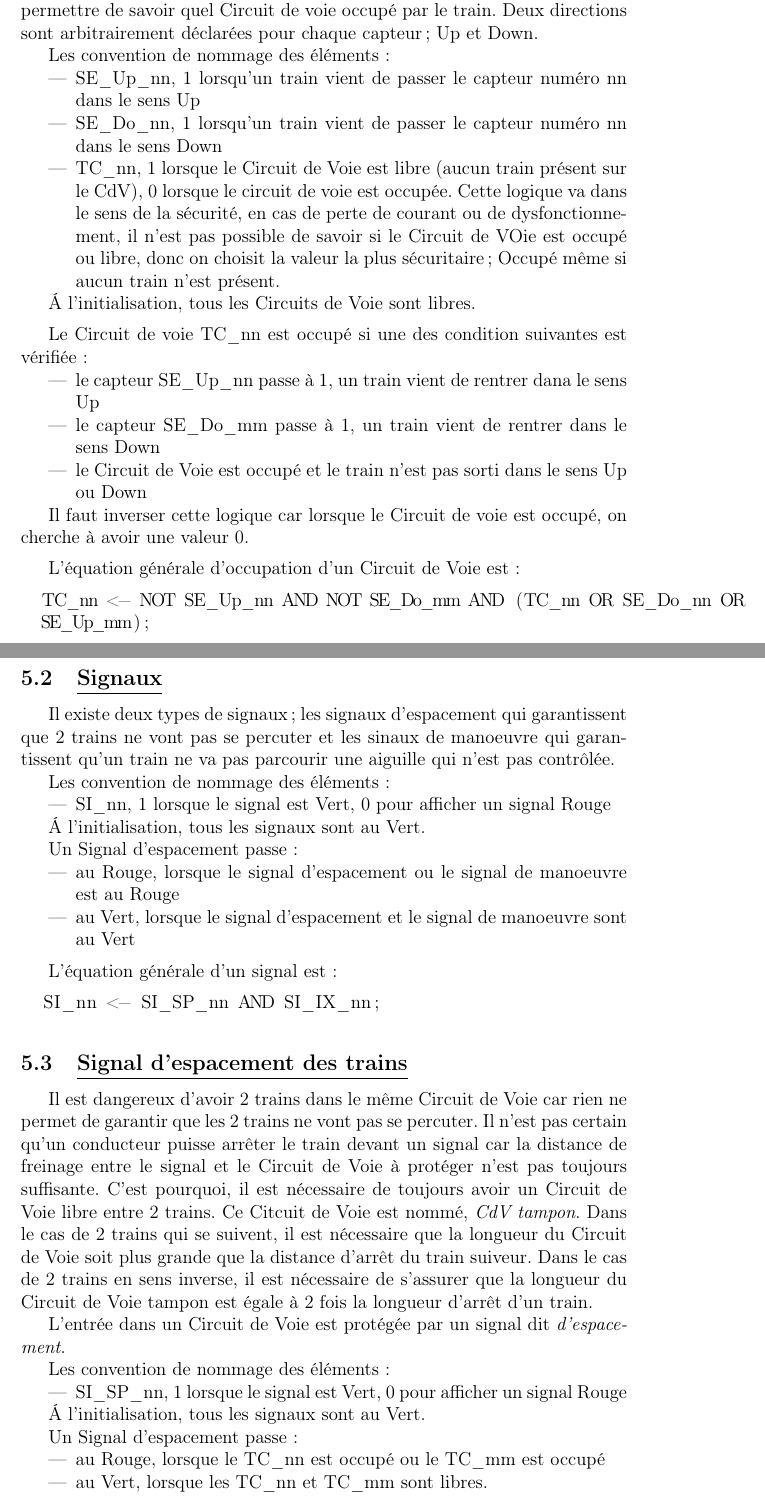
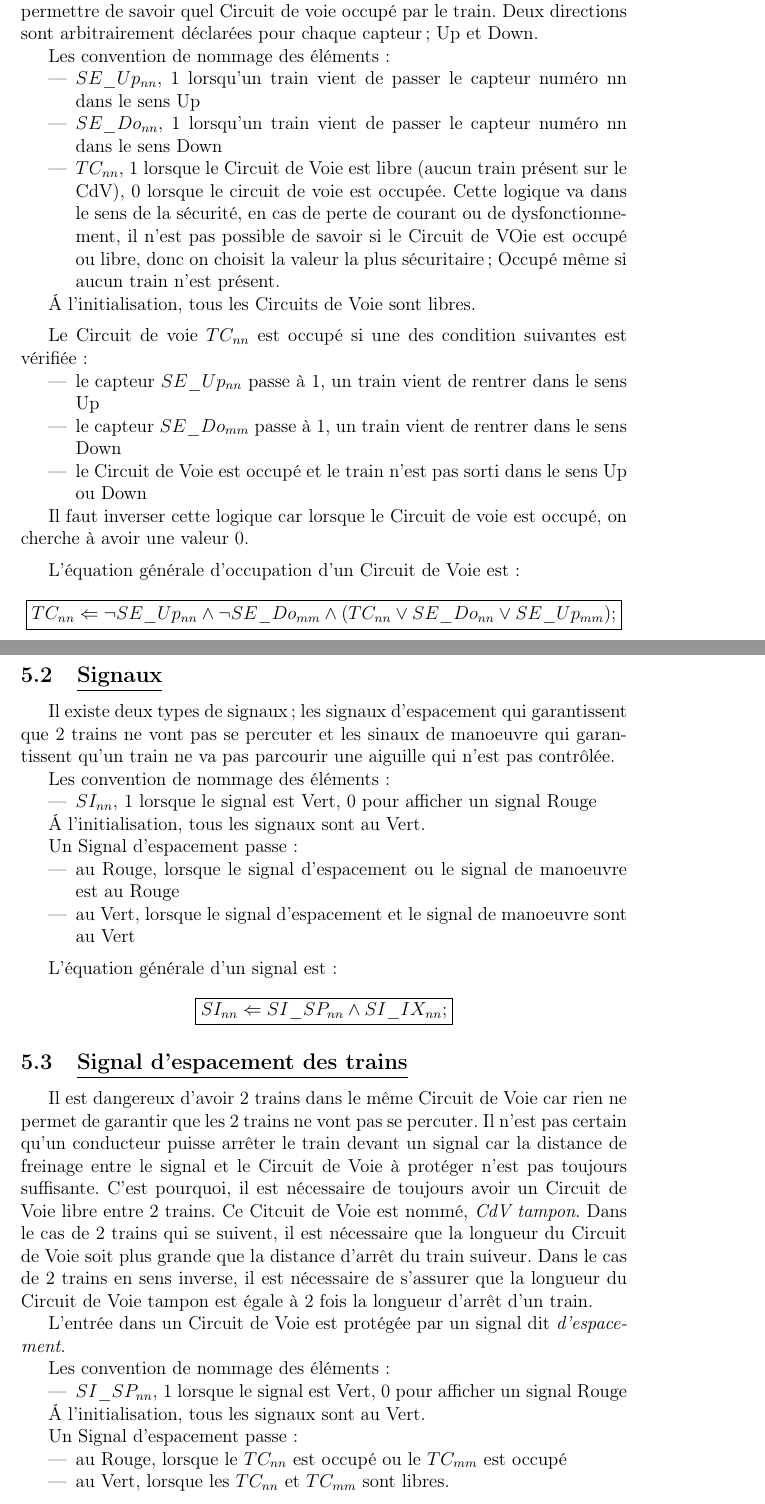
Before and after one commit to maximouth/CBI, a LaTeX document (Rapports/interface.tex): two parts of pages 9 and 10 of 12, joined at a grey line, cut so that both start at the same text. Compiled offline with pdfLaTeX.

Commit message:
passage math des equations

```diff
--- a/Rapports/interface.tex
+++ b/Rapports/interface.tex
@@ -500,11 +500,11 @@ capteur; Up et Down.
 
 Les convention de nommage des éléments~:
 \begin{itemize}
-\item SE\_Up\_nn, 1 lorsqu'un train vient de passer le capteur numéro
+\item $SE\_Up_{nn}$, 1 lorsqu'un train vient de passer le capteur numéro
   nn dans le sens Up
-\item SE\_Do\_nn, 1 lorsqu'un train vient de passer le capteur numéro
+\item $SE\_Do_{nn}$, 1 lorsqu'un train vient de passer le capteur numéro
   nn dans le sens Down
-\item TC\_nn, 1 lorsque le Circuit de Voie est libre (aucun train
+\item $TC_{nn}$, 1 lorsque le Circuit de Voie est libre (aucun train
   présent sur le CdV), 0 lorsque le circuit de voie est occupée. Cette
   logique va dans le sens de la sécurité, en cas de perte de courant
   ou de dysfonctionnement, il n'est pas possible de savoir si le
@@ -515,12 +515,12 @@ Les convention de nommage des éléments~:
 \'A l'initialisation, tous les Circuits de Voie sont libres.
 
 \medskip
-Le Circuit de voie TC\_nn est occupé si une des condition suivantes
+Le Circuit de voie $TC_{nn}$ est occupé si une des condition suivantes
 est vérifiée~:
 \begin{itemize}
-\item le capteur SE\_Up\_nn passe à 1, un train vient de rentrer dana
+\item le capteur $SE\_Up_{nn}$ passe à 1, un train vient de rentrer dans
   le sens Up
-\item le capteur SE\_Do\_mm passe à 1, un train vient de rentrer dans
+\item le capteur $SE\_Do_{mm}$ passe à 1, un train vient de rentrer dans
   le sens Down
 \item le Circuit de Voie est occupé et le train n'est pas sorti dans
   le sens Up ou Down
@@ -531,10 +531,10 @@ occupé, on cherche à avoir une valeur 0.
 
 \medskip
 L'équation générale d'occupation d'un Circuit de Voie est~:
-\begin{lstlisting}
-  TC_nn <- NOT SE_Up_nn AND NOT SE_Do_mm AND (TC_nn OR SE_Do_nn OR
-  SE_Up_mm);
-\end{lstlisting}
+$$\boxed{
+  TC_{nn} \Leftarrow \neg SE\_Up_{nn} \land \neg SE\_Do_{mm} \land
+  (TC_{nn} \lor SE\_Do_{nn} \lor SE\_Up_{mm});
+}$$
 
 
 \subsection{\underline{Signaux}}
@@ -547,7 +547,7 @@ aiguille qui n'est pas contrôlée.
 
 Les convention de nommage des éléments~:
 \begin{itemize}
-\item SI\_nn, 1 lorsque le signal est Vert, 0 pour afficher un signal
+\item $SI_{nn}$, 1 lorsque le signal est Vert, 0 pour afficher un signal
   Rouge
 \end{itemize}
 
@@ -564,9 +564,9 @@ Un Signal d'espacement passe~:
 
 \medskip
 L'équation générale d'un signal est~:
-\begin{lstlisting}
-  SI_nn <- SI_SP_nn AND SI_IX_nn;
-\end{lstlisting}
+$$\boxed{
+  SI_{nn} \Leftarrow SI\_SP_{nn} \land SI\_IX_{nn};
+}$$
 
 
 \subsection{\underline{Signal d'espacement des trains}}
@@ -590,7 +590,7 @@ L'entrée dans un Circuit de Voie est protégée par un signal dit
 
 Les convention de nommage des éléments~:
 \begin{itemize}
-\item SI\_SP\_nn, 1 lorsque le signal est Vert, 0 pour afficher un
+\item $SI\_SP_{nn}$, 1 lorsque le signal est Vert, 0 pour afficher un
   signal Rouge
 \end{itemize}
 
@@ -598,8 +598,8 @@ Les convention de nommage des éléments~:
 
 Un Signal d'espacement passe~:
 \begin{itemize}
-\item au Rouge, lorsque le TC\_nn est occupé ou le TC\_mm est occupé
-\item au Vert, lorsque les TC\_nn et TC\_mm sont libres.
+\item au Rouge, lorsque le $TC_{nn}$ est occupé ou le $TC_{mm}$ est occupé
+\item au Vert, lorsque les $TC_{nn}$ et $TC_{mm}$ sont libres.
 \end{itemize}
 
 \medskip
```
Also changed, not shown: Rapports/interface.tex (6 more changed lines).
